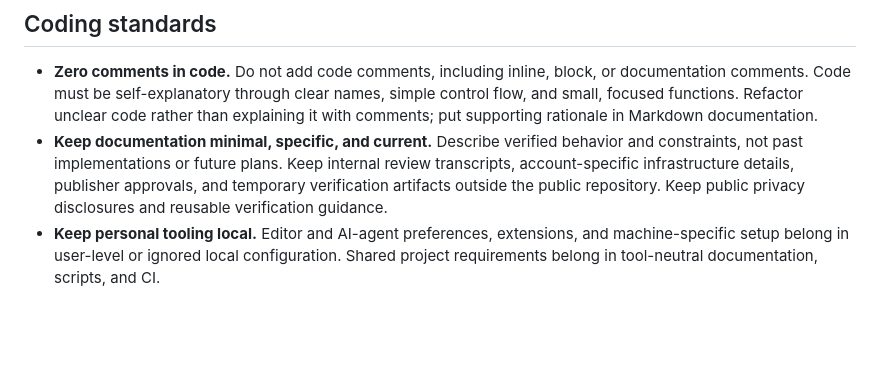
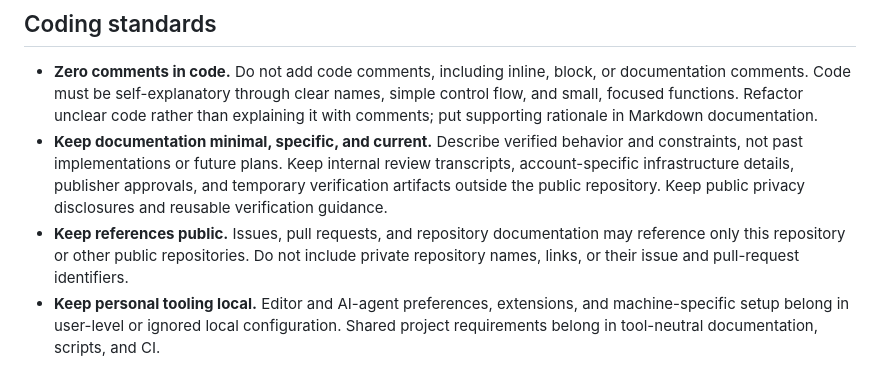
Before and after one commit to WebCu/createratio, a Markdown page: CONTRIBUTING.md, the part around the change. GitHub-like rendering; blank space fills up the shorter version.

Commit message:
Keep public references limited to public repositories

```diff
--- a/CONTRIBUTING.md
+++ b/CONTRIBUTING.md
@@ -120,6 +120,9 @@ access code, Settings, and the build discover gate support through the catalog.
   internal review transcripts, account-specific infrastructure details, publisher
   approvals, and temporary verification artifacts outside the public repository.
   Keep public privacy disclosures and reusable verification guidance.
+- **Keep references public.** Issues, pull requests, and repository documentation
+  may reference only this repository or other public repositories. Do not include
+  private repository names, links, or their issue and pull-request identifiers.
 - **Keep personal tooling local.** Editor and AI-agent preferences, extensions,
   and machine-specific setup belong in user-level or ignored local configuration.
   Shared project requirements belong in tool-neutral documentation, scripts,
```
Also changed, not shown: docs/chrome-web-store.md (+12 -12 lines).
